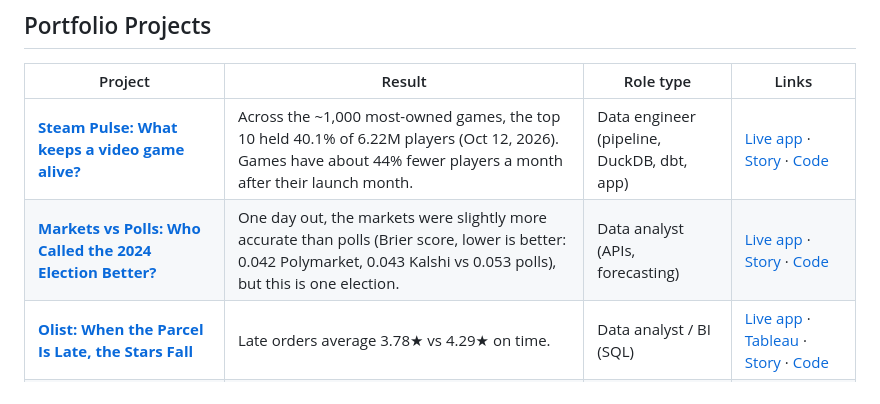
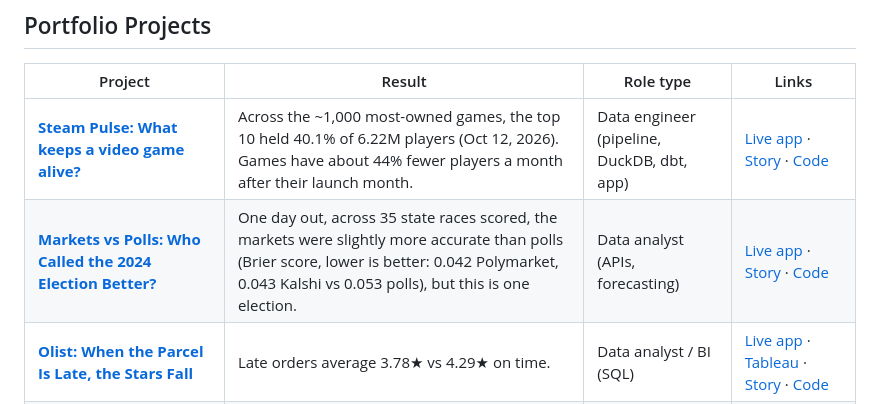
Before and after one commit to edeaver06/Data_Analytics_Portfolio, a Markdown page: README.md, the part around the change. GitHub-like rendering.

Commit message:
Add number of states scored to Markets vs Polls headline

```diff
--- a/README.md
+++ b/README.md
@@ -13,7 +13,7 @@ There are nine projects in [`projects/`](projects). Each folder has a one-page s
 | Project | Result | Role type | Links |
 |---|---|---|---|
 | **[Steam Pulse: What keeps a video game alive?](projects/steam-pulse)** | Across the ~1,000 most-owned games, the top 10 held 40.1% of 6.22M players (Oct 12, 2026). Games have about 44% fewer players a month after their launch month. | Data engineer (pipeline, DuckDB, dbt, app) | [Live app](https://steam-pulse-e.streamlit.app/) · [Story](projects/steam-pulse/STORY.md) · [Code](projects/steam-pulse/code/README.md) |
-| **[Markets vs Polls: Who Called the 2024 Election Better?](projects/markets-vs-polls)** | One day out, the markets were slightly more accurate than polls (Brier score, lower is better: 0.042 Polymarket, 0.043 Kalshi vs 0.053 polls), but this is one election. | Data analyst (APIs, forecasting) | [Live app](https://markets-polls-e.streamlit.app/) · [Story](projects/markets-vs-polls/STORY.md) · [Code](projects/markets-vs-polls/code/README.md) |
+| **[Markets vs Polls: Who Called the 2024 Election Better?](projects/markets-vs-polls)** | One day out, across 35 state races scored, the markets were slightly more accurate than polls (Brier score, lower is better: 0.042 Polymarket, 0.043 Kalshi vs 0.053 polls), but this is one election. | Data analyst (APIs, forecasting) | [Live app](https://markets-polls-e.streamlit.app/) · [Story](projects/markets-vs-polls/STORY.md) · [Code](projects/markets-vs-polls/code/README.md) |
 | **[Olist: When the Parcel Is Late, the Stars Fall](projects/olist-ecommerce)** | Late orders average 3.78★ vs 4.29★ on time. | Data analyst / BI (SQL) | [Live app](https://olist-e.streamlit.app/) · [Tableau](https://public.tableau.com/app/profile/evan.deaver/viz/OlistLateDeliveries/OlistLateDeliveries) · [Story](projects/olist-ecommerce/STORY.md) · [Code](projects/olist-ecommerce/code/README.md) |
 | **[Aircraft Readiness: What Grounds Airplanes, and How Fast Is It Reported?](projects/aircraft-readiness)** | Of 34,350 FAA reports, 2,521 disrupted a flight, mostly air conditioning, landing gear and engines; 7.1% of in-flight problems came back within 30 days. | Data analyst / BI | [Live app](https://aircraft-ready-e.streamlit.app/) · [Tableau](https://public.tableau.com/app/profile/evan.deaver/viz/AircraftReliability/AircraftReliability) · [Story](projects/aircraft-readiness/STORY.md) · [Code](projects/aircraft-readiness/code/README.md) |
 | **[Google Fiber: Why Do Customers Call Back?](projects/google-fiber-fcr)** | Two problem types account for 80.2% of repeat calls, and Billing in market 3 averages ~1.97 repeat calls per first call. | Data analyst / BI (operations) | [Live app](https://fiber-e.streamlit.app/) · [Tableau](https://public.tableau.com/app/profile/evan.deaver/viz/GoogleFiberRepeatCallsFCR/GoogleFiberRepeatCalls) · [Story](projects/google-fiber-fcr/STORY.md) · [Code](projects/google-fiber-fcr/code/README.md) |
```
